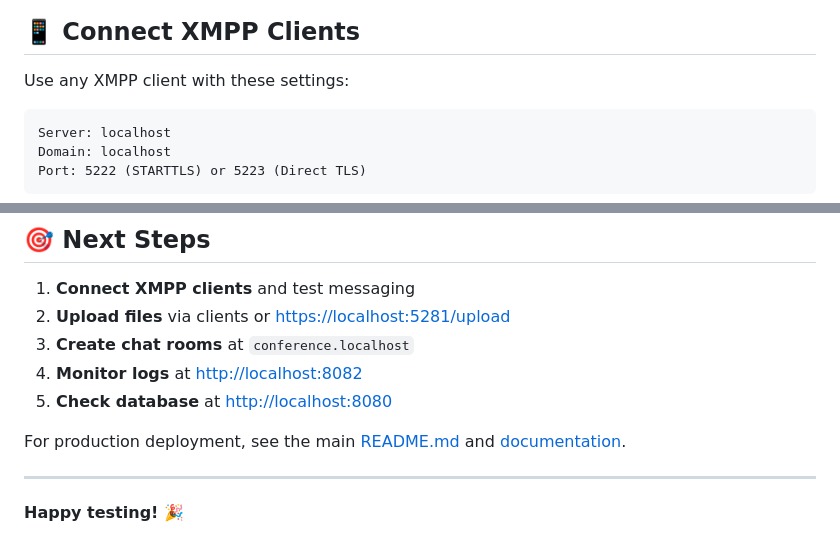
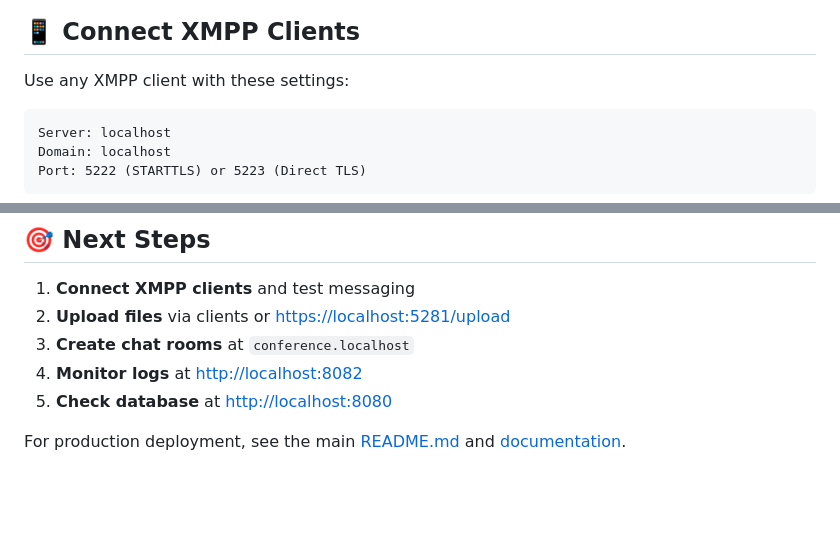
Before and after one commit to allthingslinux/xmpp.atl.chat, a Markdown page: README-DEV.md, 2 parts joined by grey strips. Rendered like a GitHub page; blank space fills up the shorter version.

Commit message:
docs(README-DEV.md): specify code block language and remove redundant lines
Specify the language for the code block as 'text' to improve syntax
highlighting and readability. Remove unnecessary horizontal rules and
the "Happy testing!" line to streamline the document and maintain a
professional tone. These changes enhance the clarity and presentation
of the development documentation.

````diff
--- a/README-DEV.md
+++ b/README-DEV.md
@@ -36,7 +36,7 @@ After setup completes:
 
 Use any XMPP client with these settings:
 
-```
+```text
 Server: localhost
 Domain: localhost
 Port: 5222 (STARTTLS) or 5223 (Direct TLS)
@@ -124,7 +124,3 @@ docker compose -f docker-compose.dev.yml logs -f
 5. **Check database** at <http://localhost:8080>
 
 For production deployment, see the main [README.md](README.md) and [documentation](docs/).
-
----
-
-**Happy testing! 🎉**
````
